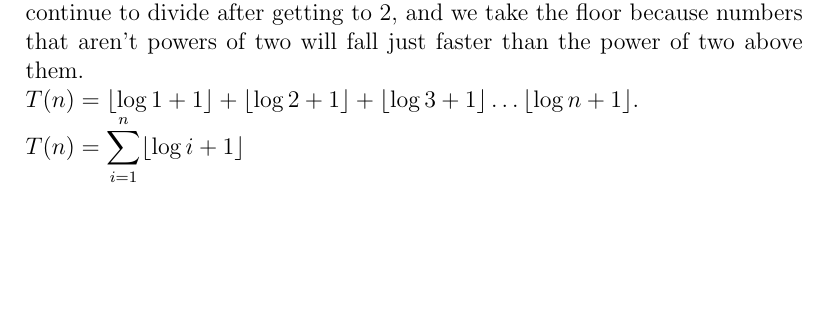
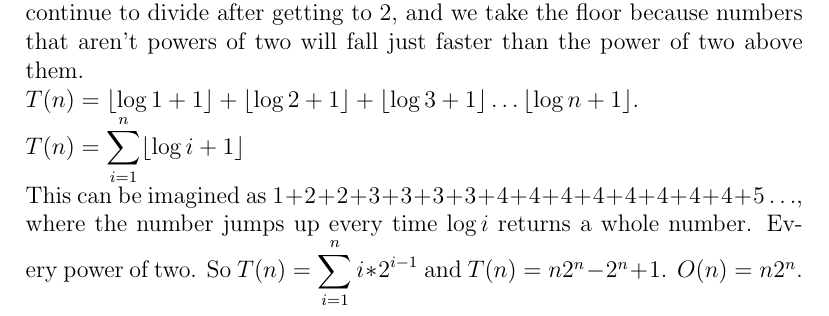
Before and after one commit to AlicesReflexion/cs303, a LaTeX document (asgmt1/submission.tex): part of page 3 of 3, cut so that both start at the same text, the shorter picture padded with empty space. Compiled offline with pdfLaTeX.

Commit message:
finish 3.3

```diff
--- a/asgmt1/submission.tex
+++ b/asgmt1/submission.tex
@@ -60,5 +60,6 @@ This is the same as a simple "i to n" loop, but backwards, which makes no differ
 \subsection*{3.3}
 This is similar to \ref{3.1}, except instead of subcracting, we're dividing. So, instead of dividing i, we use the logarithm. We have to add one, because we continue to divide after getting to 2, and we take the floor because numbers that aren't powers of two will fall just faster than the power of two above them.\\
 \(T(n)=\lfloor\log 1+1\rfloor+\lfloor\log 2+1\rfloor+\lfloor\log 3+1\rfloor\dots\lfloor\log n+1\rfloor\).\\
-\(T(n)=\displaystyle\sum_{i=1}^n \lfloor\log i+1\rfloor\)
+\(T(n)=\displaystyle\sum_{i=1}^n \lfloor\log i+1\rfloor\)\\
+This can be imagined as \(1+2+2+3+3+3+3+4+4+4+4+4+4+4+4+5\dots\), where the number jumps up every time \(\log i\) returns a whole number. Every power of two. So \(T(n)=\displaystyle\sum_{i=1}^n i*2^{i-1}\) and \(T(n)=n2^n-2^n+1\). \(O(n)=n2^n\).\\
 \end{document}
```
Also changed, not shown: asgmt1/submission.pdf.
